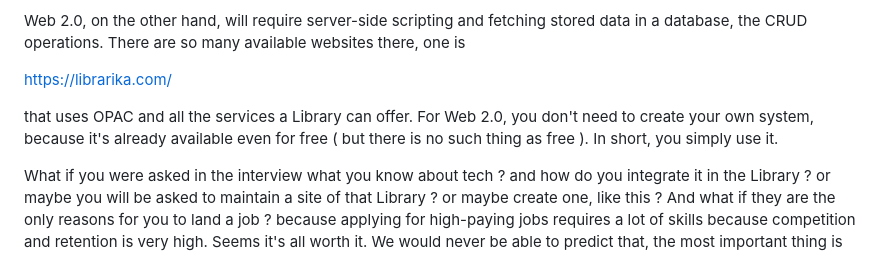
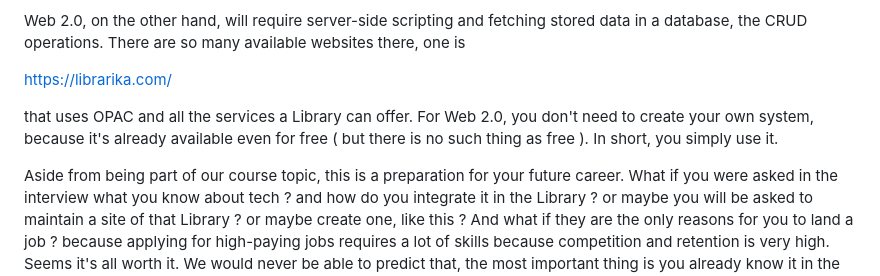
Before and after one commit to devz-throwable/virtual-library, a Markdown page: README.md, the part around the change. GitHub-like rendering.

```diff
--- a/README.md
+++ b/README.md
@@ -52,6 +52,8 @@ available even for free ( but there is no
 such thing as free ). In short, you simply
 use it.
 
+Aside from being part of our course topic,
+this is a preparation for your future career.
 What if you were asked in the interview
 what you know about tech ? and how do you
 integrate it in the Library ? or maybe
```
